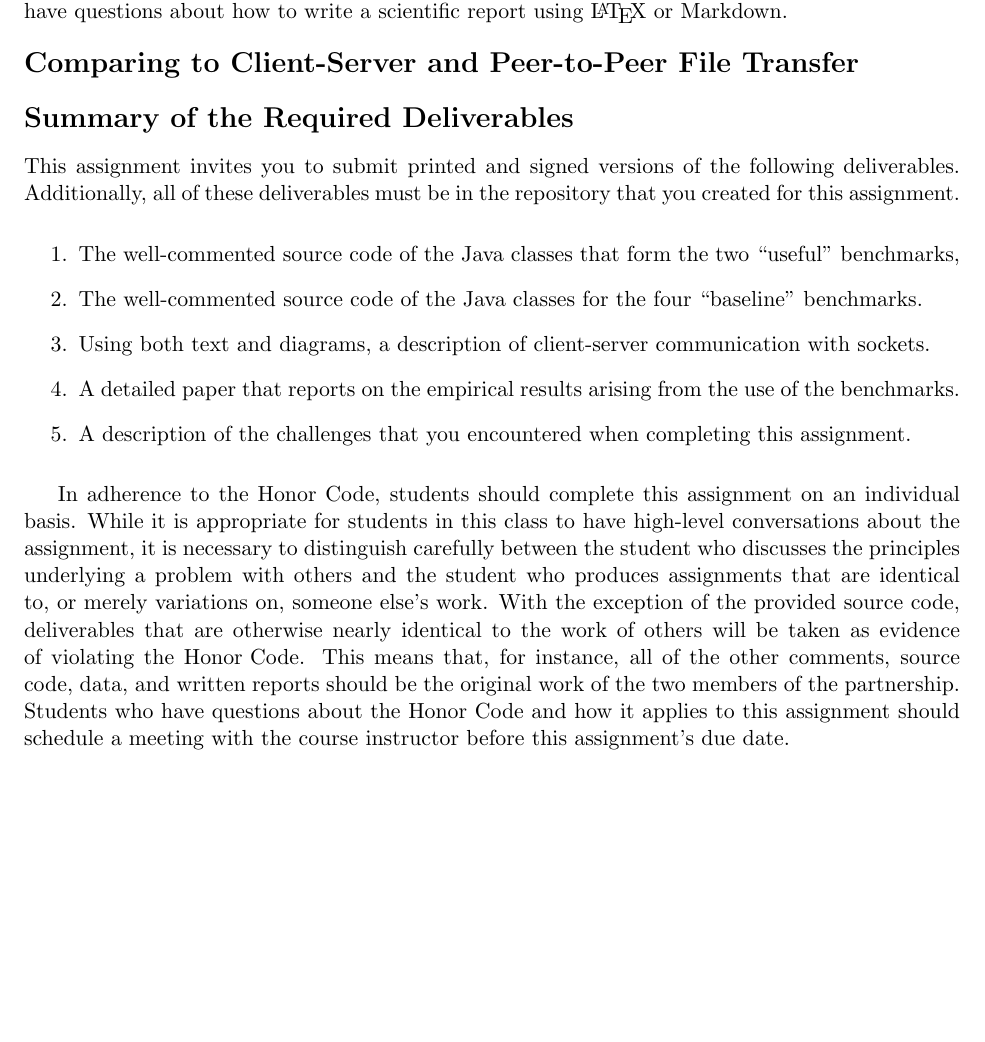
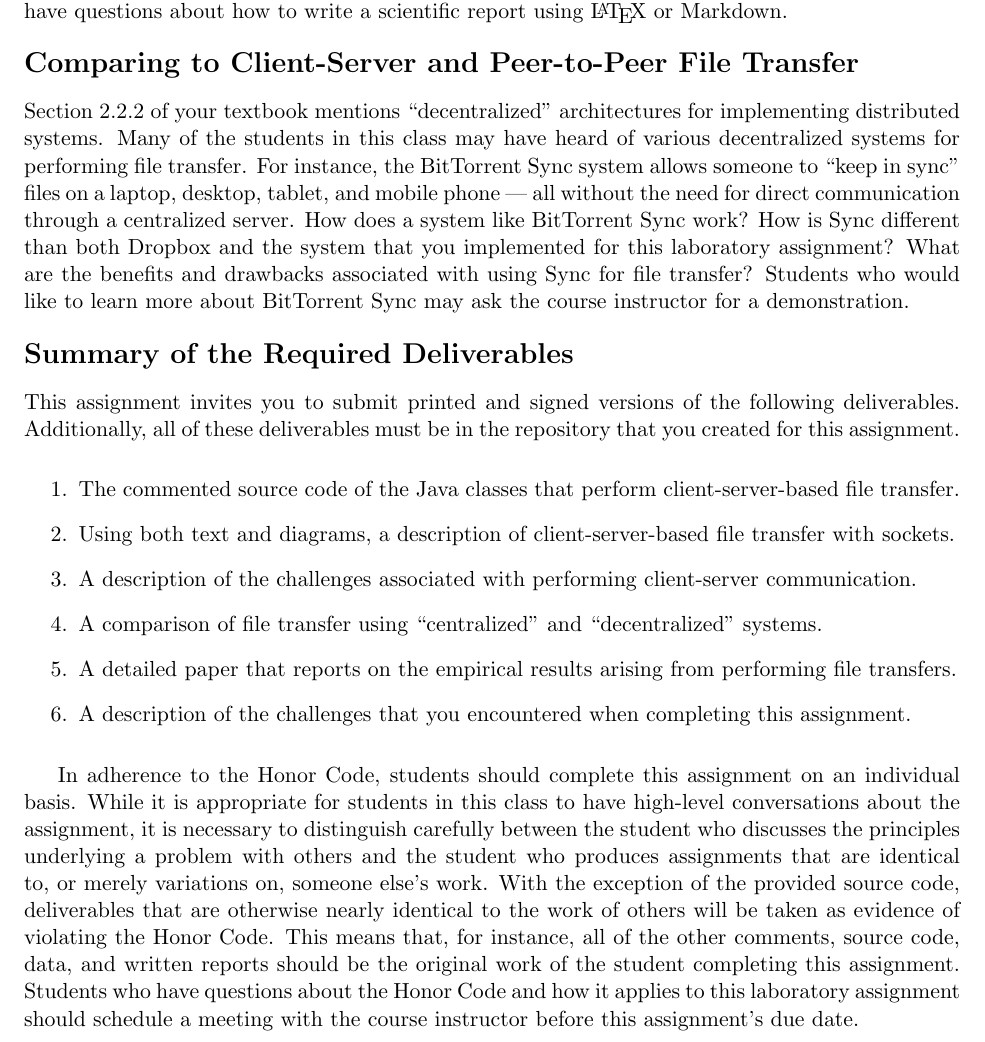
Before and after one commit to gkapfham/cs441S2016, a LaTeX document (labs/lab2/cs441S2016_lab2.tex): part of page 3 of 3, cut so that both start at the same text, the shorter picture padded with empty space. Compiled offline with pdfLaTeX; a LaTeX package or settings file that is missing is left out.

Commit message:
Revising the concluding material in the cs441S2016_lab2 assignment.

```diff
--- a/labs/lab2/cs441S2016_lab2.tex
+++ b/labs/lab2/cs441S2016_lab2.tex
@@ -98,6 +98,14 @@ Please see the course instructor if you have questions about how to write a scie
 
 \section*{Comparing to Client-Server and Peer-to-Peer File Transfer}
 
+Section 2.2.2 of your textbook mentions ``decentralized'' architectures for implementing distributed systems. Many of
+the students in this class may have heard of various decentralized systems for performing file transfer. For instance,
+the BitTorrent Sync system allows someone to ``keep in sync'' files on a laptop, desktop, tablet, and mobile phone ---
+all without the need for direct communication through a centralized server. How does a system like BitTorrent Sync work?
+How is Sync different than both Dropbox and the system that you implemented for this laboratory assignment? What are the
+benefits and drawbacks associated with using Sync for file transfer? Students who would like to learn more about
+BitTorrent Sync may ask the course instructor for a demonstration.
+
 \section*{Summary of the Required Deliverables}
 
 This assignment invites you to submit printed and signed versions of the following deliverables. Additionally,
@@ -105,13 +113,15 @@ all of these deliverables must be in the repository that you created for this as
 
 \begin{enumerate}
 
-    \item The well-commented source code of the Java classes that form the two ``useful'' benchmarks,
+    \item The commented source code of the Java classes that perform client-server-based file transfer.
 
-    \item The well-commented source code of the Java classes for the four ``baseline'' benchmarks.
+    \item Using both text and diagrams, a description of client-server-based file transfer with sockets.
 
-    \item Using both text and diagrams, a description of client-server communication with sockets.
+    \item A description of the challenges associated with performing client-server communication.
 
-    \item A detailed paper that reports on the empirical results arising from the use of the benchmarks.
+    \item A comparison of file transfer using ``centralized'' and ``decentralized'' systems.
+
+    \item A detailed paper that reports on the empirical results arising from performing file transfers.
 
     \item A description of the challenges that you encountered when completing this assignment.
 
@@ -123,8 +133,8 @@ carefully between the student who discusses the principles underlying a problem
 assignments that are identical to, or merely variations on, someone else's work.  With the exception of the provided
 source code, deliverables that are otherwise nearly identical to the work of others will be taken as evidence of
 violating the \mbox{Honor Code}. This means that, for instance, all of the other comments, source code, data, and
-written reports should be the original work of the two members of the partnership. Students who have questions about the
-Honor Code and how it applies to this assignment should schedule a meeting with the course instructor before this
-assignment's due date.
+written reports should be the original work of the student completing this assignment. Students who have questions about
+the Honor Code and how it applies to this laboratory assignment should schedule a meeting with the course instructor
+before this assignment's due date.
 
 \end{document}
```
